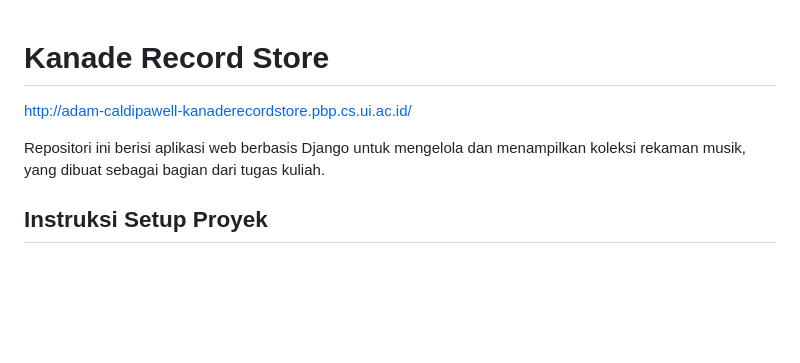
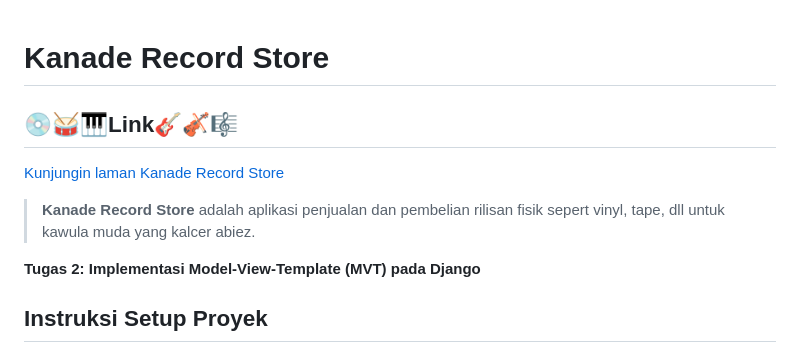
Before and after one commit to AdamCS-code/kanade_record_store, a Markdown page: README.md, the part around the change. Drawn GitHub-style; blank space fills up the shorter version.

```diff
--- a/README.md
+++ b/README.md
@@ -1,7 +1,11 @@
 # Kanade Record Store
-http://adam-caldipawell-kanaderecordstore.pbp.cs.ui.ac.id/
 
-Repositori ini berisi aplikasi web berbasis Django untuk mengelola dan menampilkan koleksi rekaman musik, yang dibuat sebagai bagian dari tugas kuliah.
+## 💿🥁🎹**Link**🎸🎻🎼
+[Kunjungin laman Kanade Record Store](http://adam-caldipawell-kanaderecordstore.pbp.cs.ui.ac.id/)
+
+> **Kanade Record Store** adalah aplikasi penjualan dan pembelian rilisan fisik sepert vinyl, tape, dll untuk kawula muda yang kalcer abiez.
+
+<summary> <b> Tugas 2: Implementasi Model-View-Template (MVT) pada Django </b> </summary>
 
 ## Instruksi Setup Proyek
 
```
